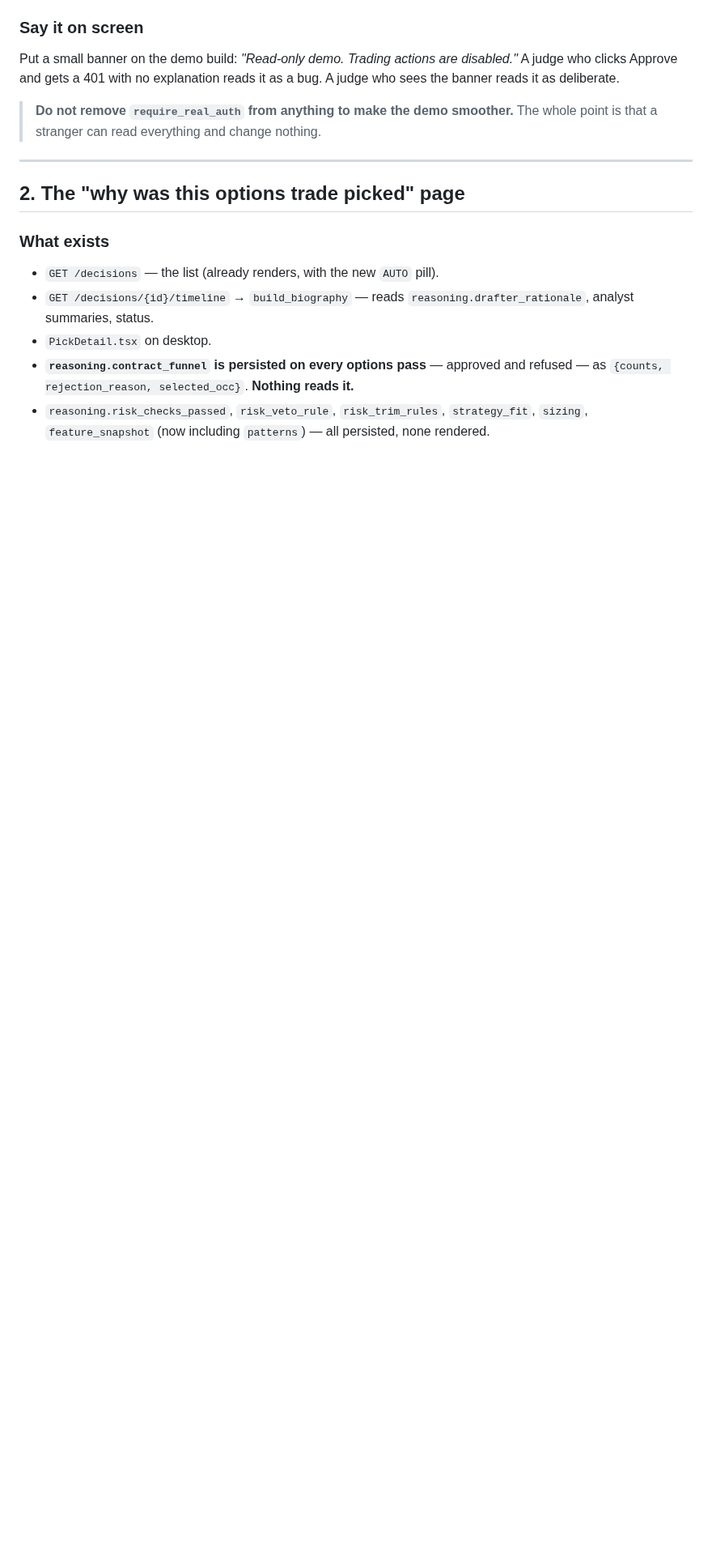
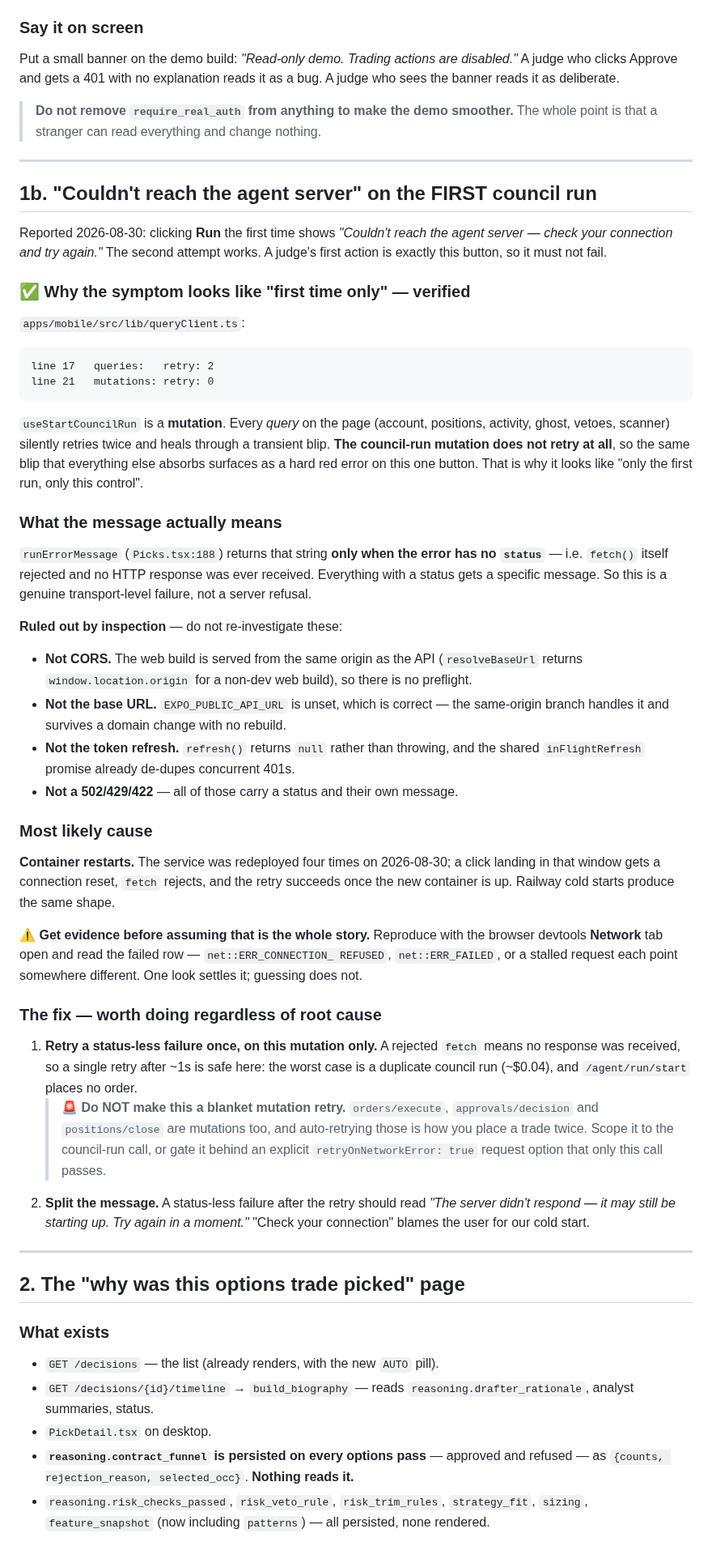
Before and after one commit to insaneamogh/AutonomousTradeAgents, a Markdown page: docs/PLAN_JUDGE_SURFACE.md, the part around the change. Shown at 81% size. Drawn GitHub-style; blank space fills up the shorter version.

Commit message:
docs: diagnose the first-run "couldn't reach the agent server" error
A judge's first action is the Run button, so this one matters.

Found the reason the symptom presents as "first time only, only this
control", which is the confusing part:

    queryClient.ts:17   queries:   retry: 2
    queryClient.ts:21   mutations: retry: 0

`useStartCouncilRun` is a mutation. Every query on that page silently
retries twice and heals through a transient blip; the council-run
mutation does not retry at all, so the same blip everything else absorbs
surfaces as a hard red error on this single button.

The message itself is only produced when the error has NO status
(`Picks.tsx:188`) — i.e. fetch() rejected and no HTTP response was ever
received. So it is genuinely transport-level, not a server refusal.

Ruled out by inspection and recorded so nobody re-investigates: not CORS
(the web build is served same-origin, so no preflight), not the base URL
(EXPO_PUBLIC_API_URL is correctly unset — the same-origin branch handles
it), not the token refresh (refresh() returns null rather than throwing,
and inFlightRefresh already de-dupes concurrent 401s), and not any
4xx/5xx (all carry a status and their own message).

Most likely cause is container restarts — the service was redeployed four
times today. Flagged as likely rather than proven, with the one-step way
to settle it: reproduce with the Network tab open and read the failed row.

Fix is worth doing whatever the cause: retry a status-less failure once on
this call, plus a message that says the server may still be starting
rather than blaming the user's connection. Carries an explicit warning NOT
to make it a blanket mutation retry — orders/execute, approvals/decision
and positions/close are mutations too, and auto-retrying those is how you
place a trade twice.

Co-Authored-By: Claude Opus 5 <noreply@anthropic.com>
ID:MODEL1REAL

````diff
--- a/docs/PLAN_JUDGE_SURFACE.md
+++ b/docs/PLAN_JUDGE_SURFACE.md
@@ -115,6 +115,73 @@ judge who sees the banner reads it as deliberate.
 
 > **Do not remove `require_real_auth` from anything to make the demo smoother.** The
 > whole point is that a stranger can read everything and change nothing.
+
+---
+
+## 1b. "Couldn't reach the agent server" on the FIRST council run
+
+Reported 2026-08-30: clicking **Run** the first time shows
+*"Couldn't reach the agent server — check your connection and try again."*
+The second attempt works. A judge's first action is exactly this button, so it
+must not fail.
+
+### ✅ Why the symptom looks like "first time only" — verified
+
+`apps/mobile/src/lib/queryClient.ts`:
+
+```
+line 17   queries:   retry: 2
+line 21   mutations: retry: 0
+```
+
+`useStartCouncilRun` is a **mutation**. Every *query* on the page (account,
+positions, activity, ghost, vetoes, scanner) silently retries twice and heals
+through a transient blip. **The council-run mutation does not retry at all**, so the
+same blip that everything else absorbs surfaces as a hard red error on this one
+button. That is why it looks like "only the first run, only this control".
+
+### What the message actually means
+
+`runErrorMessage` (`Picks.tsx:188`) returns that string **only when the error has no
+`status`** — i.e. `fetch()` itself rejected and no HTTP response was ever received.
+Everything with a status gets a specific message. So this is a genuine
+transport-level failure, not a server refusal.
+
+**Ruled out by inspection** — do not re-investigate these:
+- **Not CORS.** The web build is served from the same origin as the API
+  (`resolveBaseUrl` returns `window.location.origin` for a non-dev web build), so
+  there is no preflight.
+- **Not the base URL.** `EXPO_PUBLIC_API_URL` is unset, which is correct — the
+  same-origin branch handles it and survives a domain change with no rebuild.
+- **Not the token refresh.** `refresh()` returns `null` rather than throwing, and the
+  shared `inFlightRefresh` promise already de-dupes concurrent 401s.
+- **Not a 502/429/422** — all of those carry a status and their own message.
+
+### Most likely cause
+
+**Container restarts.** The service was redeployed four times on 2026-08-30; a click
+landing in that window gets a connection reset, `fetch` rejects, and the retry
+succeeds once the new container is up. Railway cold starts produce the same shape.
+
+⚠️ **Get evidence before assuming that is the whole story.** Reproduce with the
+browser devtools **Network** tab open and read the failed row — `net::ERR_CONNECTION_
+REFUSED`, `net::ERR_FAILED`, or a stalled request each point somewhere different. One
+look settles it; guessing does not.
+
+### The fix — worth doing regardless of root cause
+
+1. **Retry a status-less failure once, on this mutation only.** A rejected `fetch`
+   means no response was received, so a single retry after ~1s is safe here: the
+   worst case is a duplicate council run (~$0.04), and `/agent/run/start` places no
+   order.
+   > 🚨 **Do NOT make this a blanket mutation retry.** `orders/execute`,
+   > `approvals/decision` and `positions/close` are mutations too, and auto-retrying
+   > those is how you place a trade twice. Scope it to the council-run call, or gate
+   > it behind an explicit `retryOnNetworkError: true` request option that only this
+   > call passes.
+2. **Split the message.** A status-less failure after the retry should read
+   *"The server didn't respond — it may still be starting up. Try again in a
+   moment."* "Check your connection" blames the user for our cold start.
 
 ---
 
````
